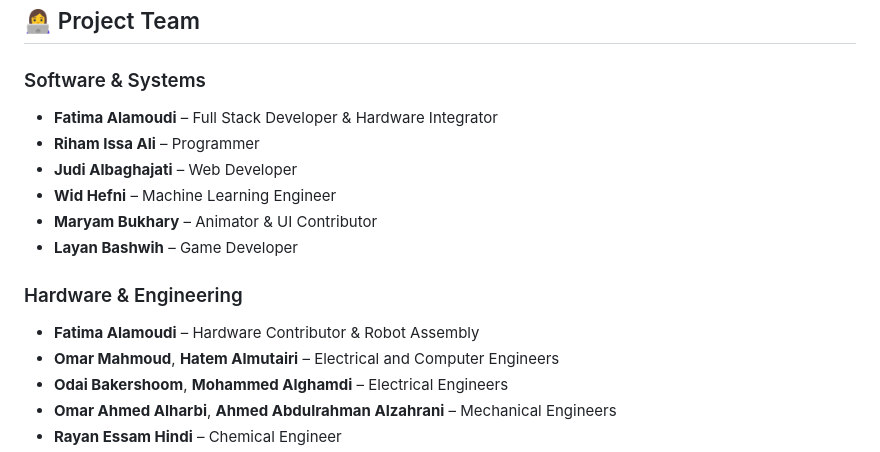
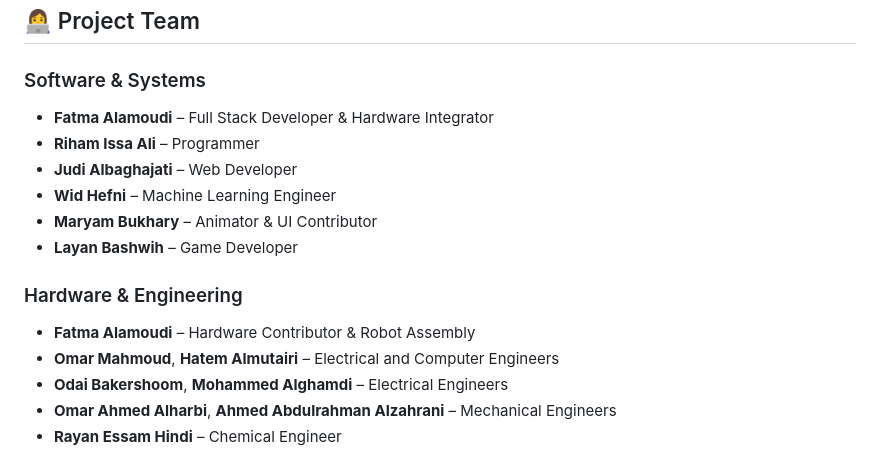
Before and after one commit to fatma-ai-coder/BeanBot, a Markdown page: README.md, the part around the change. Drawn GitHub-style.

```diff
--- a/README.md
+++ b/README.md
@@ -74,7 +74,7 @@ A cross-platform application offering:
 ## 👩‍💻 Project Team
 
 ### Software & Systems
-- **Fatima Alamoudi** – Full Stack Developer & Hardware Integrator
+- **Fatma Alamoudi** – Full Stack Developer & Hardware Integrator
 - **Riham Issa Ali** – Programmer
 - **Judi Albaghajati** – Web Developer
 - **Wid Hefni** – Machine Learning Engineer
@@ -82,7 +82,7 @@ A cross-platform application offering:
 - **Layan Bashwih** – Game Developer
 
 ### Hardware & Engineering
-- **Fatima Alamoudi** – Hardware Contributor & Robot Assembly
+- **Fatma Alamoudi** – Hardware Contributor & Robot Assembly
 - **Omar Mahmoud**, **Hatem Almutairi** – Electrical and Computer Engineers
 - **Odai Bakershoom**, **Mohammed Alghamdi** – Electrical Engineers
 - **Omar Ahmed Alharbi**, **Ahmed Abdulrahman Alzahrani** – Mechanical Engineers
```
